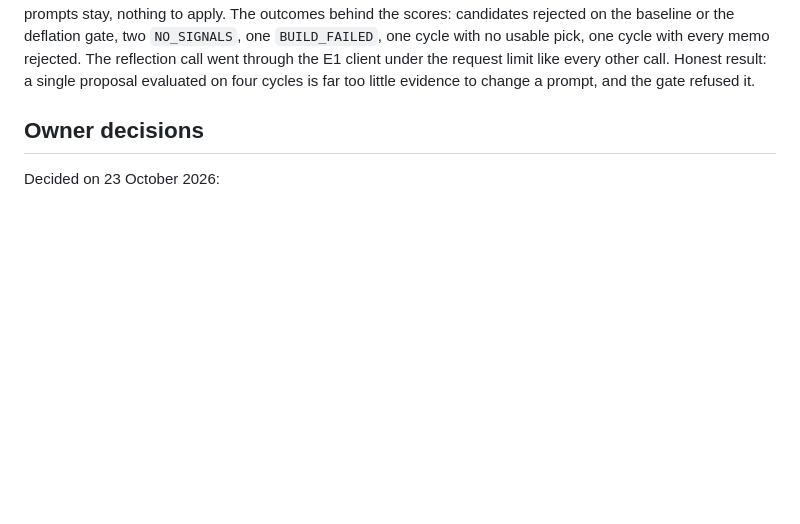
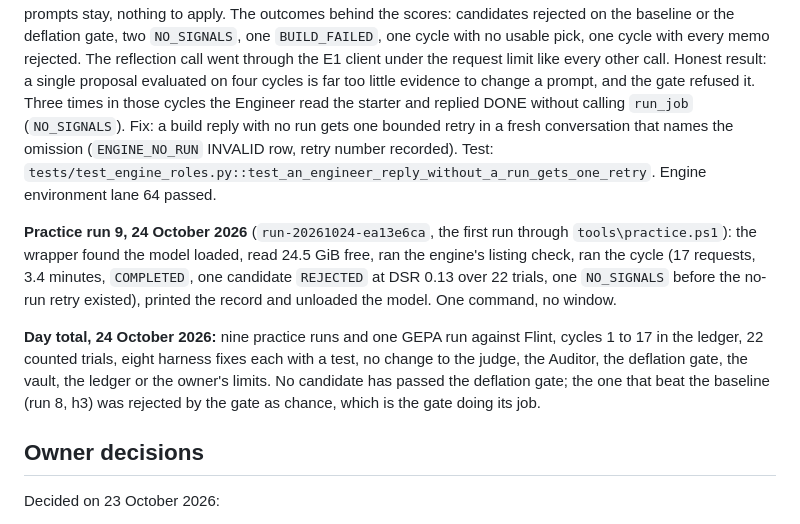
Before and after one commit to BGonnermann/Compertum, a Markdown page: docs/ENGINE_PLAN.md, the part around the change. GitHub-like rendering; blank space fills up the shorter version.

```diff
--- a/docs/ENGINE_PLAN.md
+++ b/docs/ENGINE_PLAN.md
@@ -97,6 +97,11 @@ Engine environment lane 63 passed; product lane 97 passed.
 **Practice run 8, 24 October 2026** (`run-20261024-be58bee0`, Q4_K_M, 29.7 GiB free at start): 26 requests, 4.8 minutes, cycle `COMPLETED`, no faults. The first clean cycle: three hypotheses (the pick needed its retry again), three memos, three approvals, three specifications, three trials, and every Engineer build took exactly four model calls (read the starter, write the program, run it, DONE). Scores: h1 (volatility-normalized dual-threshold momentum) long on all 150 sessions, `REJECTED`; h2 (volatility-adjusted mean reversion with re-entry delay) flat on all sessions, Sharpe undefined, `REJECTED`; h3 (adaptive session-length momentum with regime-dependent lookback) 81 sessions long, 67 position changes, Sharpe 1.415 against buy-and-hold 1.063, beats the baseline, deflated Sharpe 0.31 over 10 trials, `REJECTED_DEFLATED`. The deflation gate held: one strategy out of ten trials beating the baseline on 150 sessions is what chance produces, and the gate said so. No Auditor run, because only a candidate that passes the gate is audited. Nothing to fix.
 
 **GEPA run 1, 24 October 2026** (`run-20261024-06c3d7c4`, `gepa --cycles 8 --requests 300`, Q4_K_M): 8 evaluation cycles (9 to 16) on the two markets (seeds 12 and 13), 112 requests, 23 minutes, `GEPA_COMPLETE`. Two candidate prompt sets. Candidate 0, the committed prompts: scores 0.4, 0.6, 0.0, 0.2 (mean 0.3; GEPA's validation aggregate 0.5). Candidate 1, GEPA's one proposal, a longer Director prompt that adds a "grounding" checklist and repeats the output format: scores 0.4, 0.0, 0.0, 0.4 (mean 0.2). Best is candidate 0: the committed prompts stay, nothing to apply. The outcomes behind the scores: candidates rejected on the baseline or the deflation gate, two `NO_SIGNALS`, one `BUILD_FAILED`, one cycle with no usable pick, one cycle with every memo rejected. The reflection call went through the E1 client under the request limit like every other call. Honest result: a single proposal evaluated on four cycles is far too little evidence to change a prompt, and the gate refused it.
+Three times in those cycles the Engineer read the starter and replied DONE without calling `run_job` (`NO_SIGNALS`). Fix: a build reply with no run gets one bounded retry in a fresh conversation that names the omission (`ENGINE_NO_RUN` INVALID row, retry number recorded). Test: `tests/test_engine_roles.py::test_an_engineer_reply_without_a_run_gets_one_retry`. Engine environment lane 64 passed.
+
+**Practice run 9, 24 October 2026** (`run-20261024-ea13e6ca`, the first run through `tools\practice.ps1`): the wrapper found the model loaded, read 24.5 GiB free, ran the engine's listing check, ran the cycle (17 requests, 3.4 minutes, `COMPLETED`, one candidate `REJECTED` at DSR 0.13 over 22 trials, one `NO_SIGNALS` before the no-run retry existed), printed the record and unloaded the model. One command, no window.
+
+**Day total, 24 October 2026:** nine practice runs and one GEPA run against Flint, cycles 1 to 17 in the ledger, 22 counted trials, eight harness fixes each with a test, no change to the judge, the Auditor, the deflation gate, the vault, the ledger or the owner's limits. No candidate has passed the deflation gate; the one that beat the baseline (run 8, h3) was rejected by the gate as chance, which is the gate doing its job.
 
 ## Owner decisions
 
```
Also changed, not shown: docs/CURRENT_CHECKPOINT.md (+3 -3 lines).
